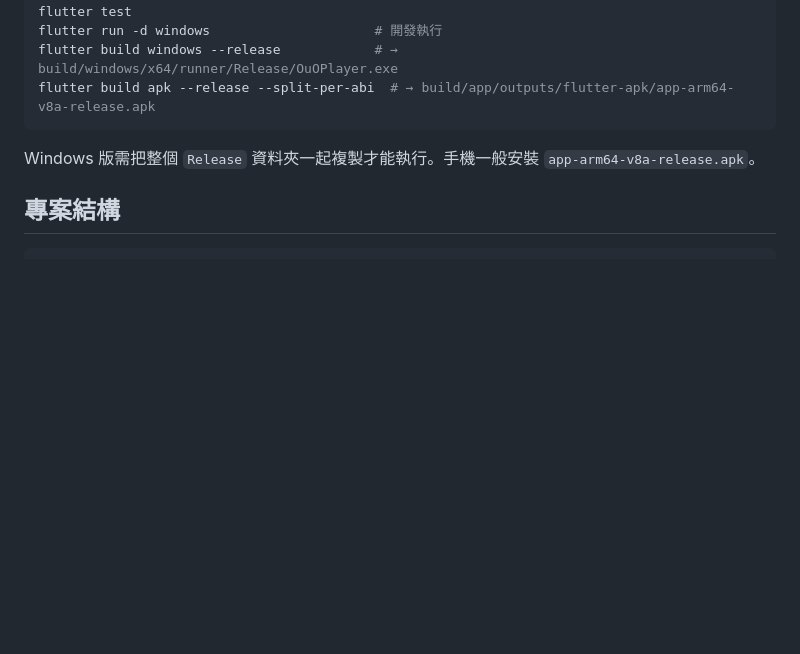
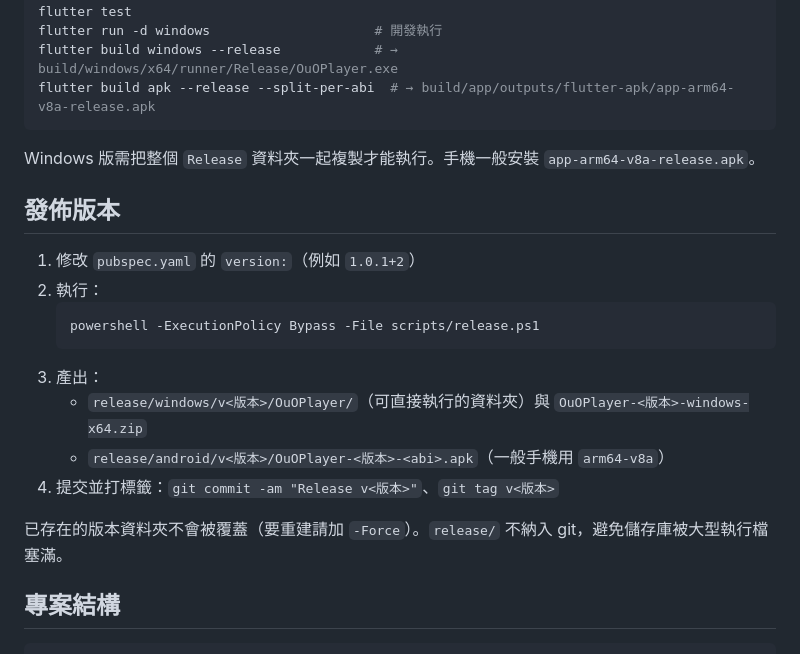
Before and after one commit to HowardWang818/OuOPlayer, a Markdown page: README.md, the part around the change. GitHub-like rendering; blank space fills up the shorter version.

Commit message:
docs: how to cut a release

````diff
--- a/README.md
+++ b/README.md
@@ -37,6 +37,19 @@ flutter build apk --release --split-per-abi  # → build/app/outputs/flutter-apk
 ```
 Windows 版需把整個 `Release` 資料夾一起複製才能執行。手機一般安裝 `app-arm64-v8a-release.apk`。
 
+## 發佈版本
+1. 修改 `pubspec.yaml` 的 `version:`（例如 `1.0.1+2`）
+2. 執行：
+   ```bash
+   powershell -ExecutionPolicy Bypass -File scripts/release.ps1
+   ```
+3. 產出：
+   - `release/windows/v<版本>/OuOPlayer/`（可直接執行的資料夾）與 `OuOPlayer-<版本>-windows-x64.zip`
+   - `release/android/v<版本>/OuOPlayer-<版本>-<abi>.apk`（一般手機用 `arm64-v8a`）
+4. 提交並打標籤：`git commit -am "Release v<版本>"`、`git tag v<版本>`
+
+已存在的版本資料夾不會被覆蓋（要重建請加 `-Force`）。`release/` 不納入 git，避免儲存庫被大型執行檔塞滿。
+
 ## 專案結構
 ```
 lib/
````
